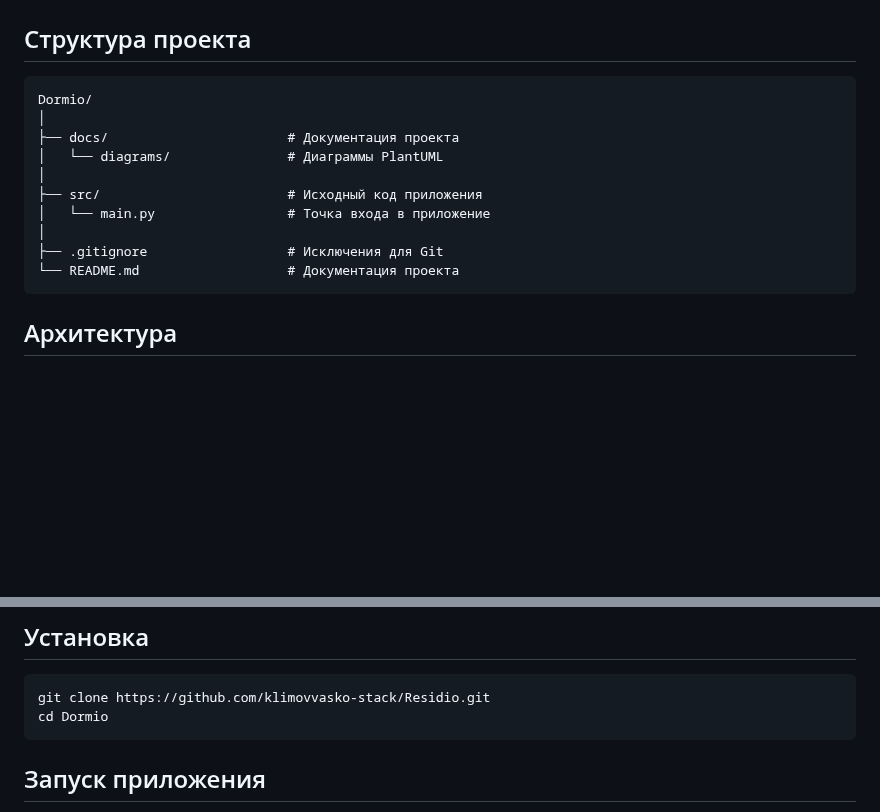
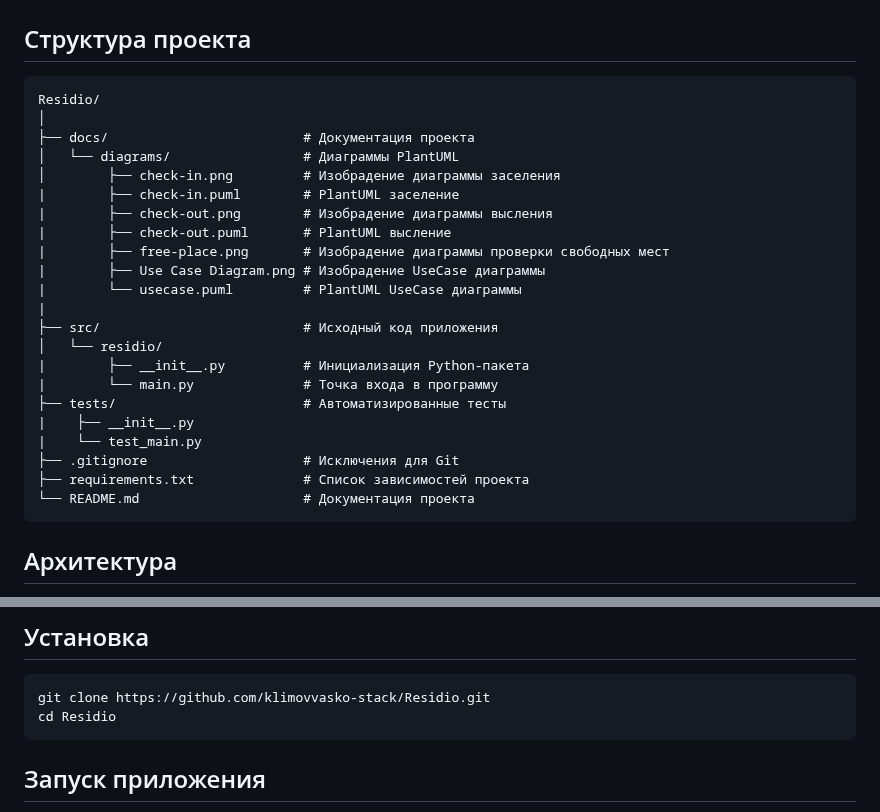
Before and after one commit to klimovvasko-stack/Residio, a Markdown page: README.md, 2 parts joined by grey strips. Drawn GitHub-style; blank space fills up the shorter version.

````diff
--- a/README.md
+++ b/README.md
@@ -31,16 +31,28 @@ Residio — консольное приложение для учёта комн
 ## Структура проекта
 
 ```text
-Dormio/
+Residio/
 │
-├── docs/                       # Документация проекта
-│   └── diagrams/               # Диаграммы PlantUML
-│
-├── src/                        # Исходный код приложения
-│   └── main.py                 # Точка входа в приложение
-│
-├── .gitignore                  # Исключения для Git
-└── README.md                   # Документация проекта
+├── docs/                         # Документация проекта
+│   └── diagrams/                 # Диаграммы PlantUML
+│        ├── check-in.png         # Изобрадение диаграммы заселения
+|        ├── check-in.puml        # PlantUML заселение
+|        ├── check-out.png        # Изобрадение диаграммы высления
+|        ├── check-out.puml       # PlantUML высление
+|        ├── free-place.png       # Изобрадение диаграммы проверки свободных мест
+|        ├── Use Case Diagram.png # Изобрадение UseCase диаграммы
+|        └── usecase.puml         # PlantUML UseCase диаграммы
+|
+├── src/                          # Исходный код приложения
+│   └── residio/
+|        ├── __init__.py          # Инициализация Python-пакета
+|        └── main.py              # Точка входа в программу
+├── tests/                        # Автоматизированные тесты
+|    ├── __init__.py
+|    └── test_main.py
+├── .gitignore                    # Исключения для Git
+├── requirements.txt              # Список зависимостей проекта
+└── README.md                     # Документация проекта
 ```
 
 ## Архитектура
@@ -95,7 +107,7 @@ Data Layer (хранение данных в файлах)
 
 ```bash
 git clone https://github.com/klimovvasko-stack/Residio.git
-cd Dormio
+cd Residio
 ```
 
 ## Запуск приложения
````
Also changed, not shown: docs/diagrams/Use Case Diagram.png (renamed from docs/diagrams/name  Use Case Diagram.png), 6 other files.
